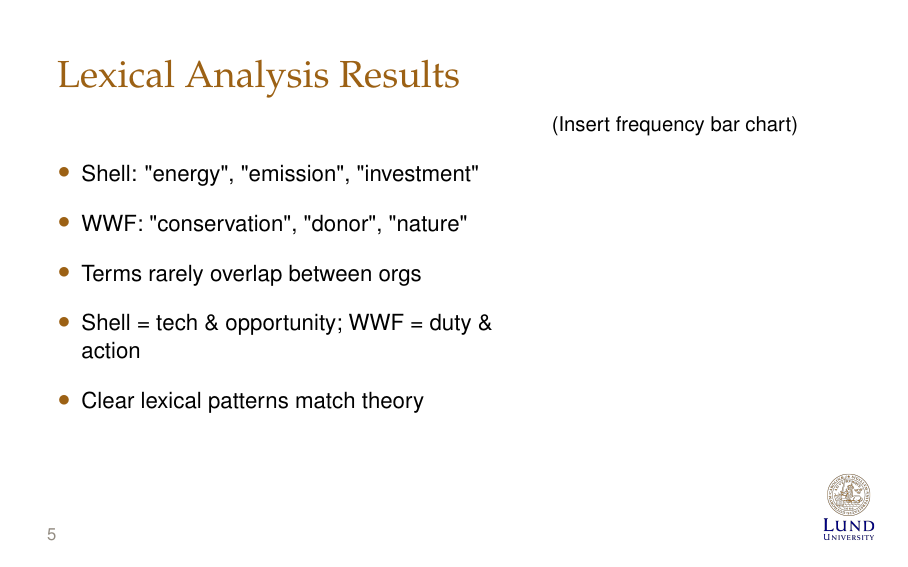
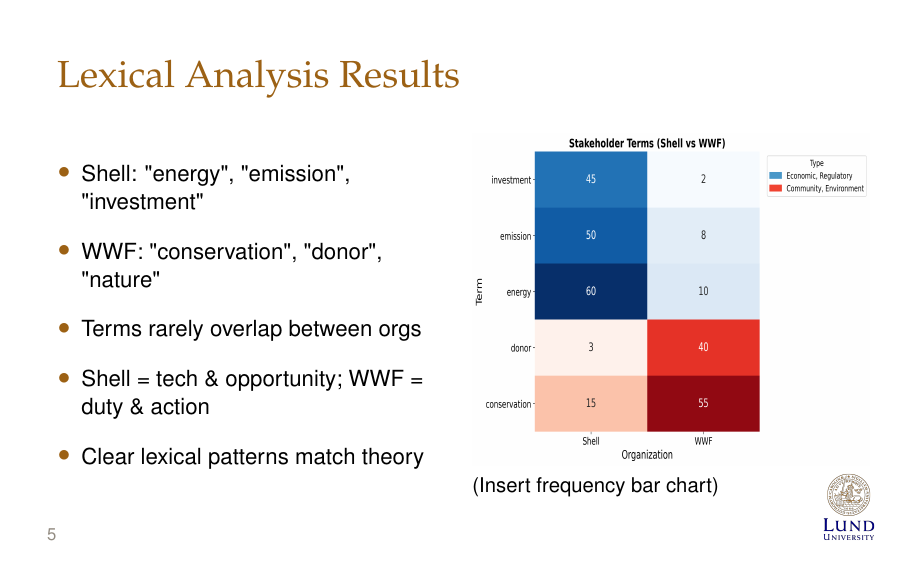
Before and after one commit to nils-holmberg/osm-socs, LaTeX slides (tex/euprera-2025/talk.tex): page 6 of 11. Compiled offline with pdfLaTeX.

Commit message:
Updates from Overleaf

```diff
--- a/tex/euprera-2025/talk.tex
+++ b/tex/euprera-2025/talk.tex
@@ -114,7 +114,15 @@
         \item Clear lexical patterns match theory
       \end{itemize}
     \end{column}
-    \begin{column}{0.4\textwidth}
+    \begin{column}{0.5\textwidth}
+      \vspace*{0pt}
+      \includegraphics[
+        width=\linewidth,
+        height=0.65\textheight,
+        keepaspectratio=false,
+        trim=0 0 0 0,
+        clip
+      ]{../../fig/heatmap_stakeholder.png}
       (Insert frequency bar chart)
     \end{column}
   \end{columns}
```
Also changed, not shown: tex/euprera-2025/talk.tex (2 more changed lines).
